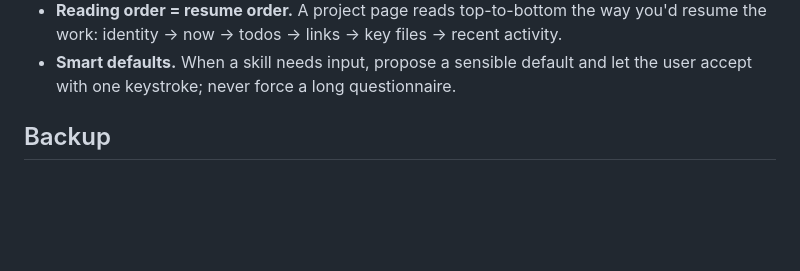
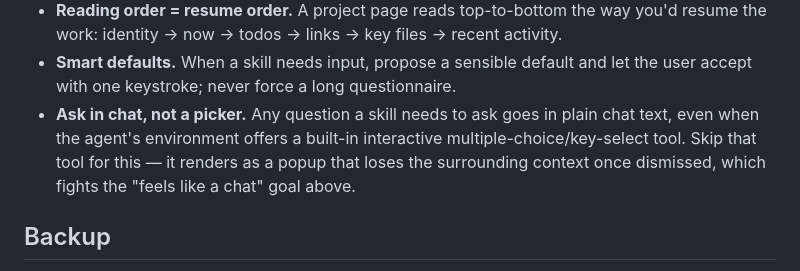
Before and after one commit to rajeshnaroth/brainkit, a Markdown page: AGENTS.md, the part around the change. GitHub-like rendering; blank space fills up the shorter version.

```diff
--- a/AGENTS.md
+++ b/AGENTS.md
@@ -85,6 +85,11 @@ The authoritative rules for the wiki itself live in **`wiki/AGENTS.md`**; the
   resume the work: identity → now → todos → links → key files → recent activity.
 - **Smart defaults.** When a skill needs input, propose a sensible default and let
   the user accept with one keystroke; never force a long questionnaire.
+- **Ask in chat, not a picker.** Any question a skill needs to ask goes in plain
+  chat text, even when the agent's environment offers a built-in interactive
+  multiple-choice/key-select tool. Skip that tool for this — it renders as a popup
+  that loses the surrounding context once dismissed, which fights the "feels like a
+  chat" goal above.
 
 ## Backup
 
```
Also changed, not shown: SEED.md (+7 -0 lines).
